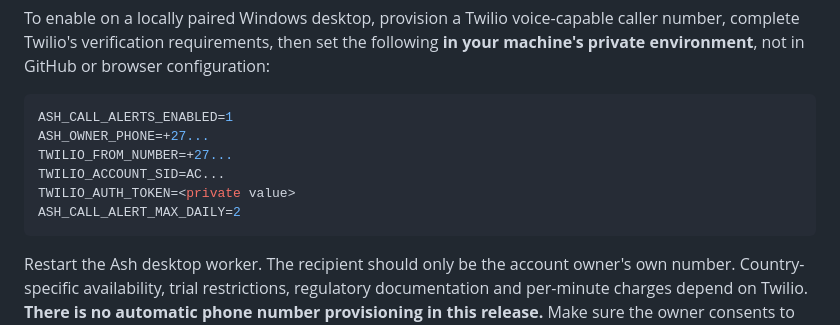
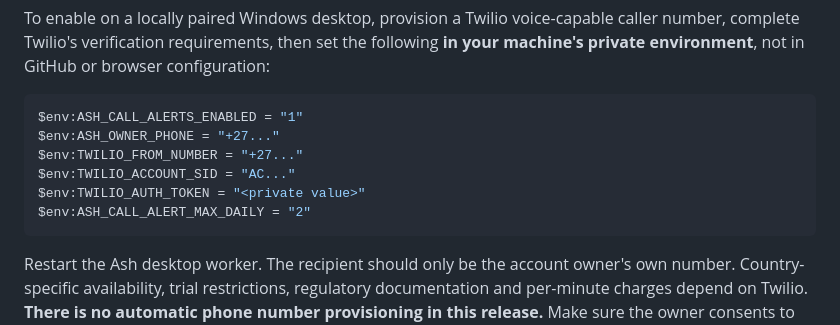
Before and after one commit to jakeharvey162-source/Ash, a Markdown page: BUSINESS_PARTNER.md, the part around the change. GitHub-like rendering.

````diff
--- a/BUSINESS_PARTNER.md
+++ b/BUSINESS_PARTNER.md
@@ -23,12 +23,12 @@ No customer email is sent simply because a build finished. A local preview is no
 To enable on a locally paired Windows desktop, provision a Twilio voice-capable caller number, complete Twilio's verification requirements, then set the following **in your machine's private environment**, not in GitHub or browser configuration:
 
 ```powershell
-ASH_CALL_ALERTS_ENABLED=1
-ASH_OWNER_PHONE=+27...
-TWILIO_FROM_NUMBER=+27...
-TWILIO_ACCOUNT_SID=AC...
-TWILIO_AUTH_TOKEN=<private value>
-ASH_CALL_ALERT_MAX_DAILY=2
+$env:ASH_CALL_ALERTS_ENABLED = "1"
+$env:ASH_OWNER_PHONE = "+27..."
+$env:TWILIO_FROM_NUMBER = "+27..."
+$env:TWILIO_ACCOUNT_SID = "AC..."
+$env:TWILIO_AUTH_TOKEN = "<private value>"
+$env:ASH_CALL_ALERT_MAX_DAILY = "2"
 ```
 
 Restart the Ash desktop worker. The recipient should only be the account owner's own number. Country-specific availability, trial restrictions, regulatory documentation and per-minute charges depend on Twilio. **There is no automatic phone number provisioning in this release.** Make sure the owner consents to receiving automated calls. Use the in-app approval control for all consequential actions.
````
